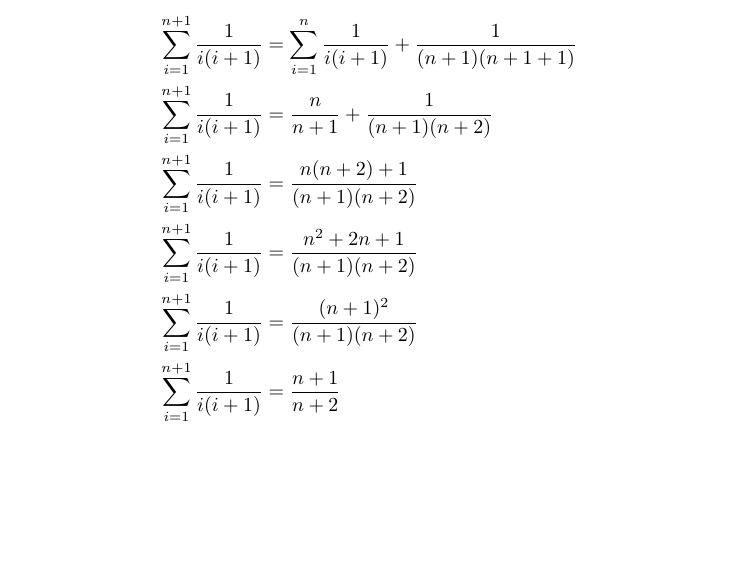
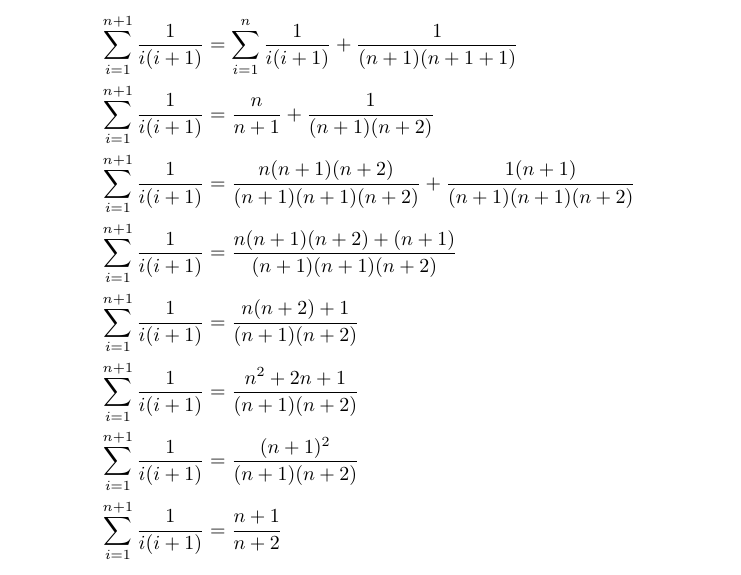
Before and after one commit to simonsejse/Notes-AD, a LaTeX document (root.tex, which reads sections/sections.tex): part of page 11 of 12, cut so that both start at the same text, the shorter picture padded with empty space. The pictures show the PDF file root.pdf that the author committed with the source.

Commit message:
extra steps in ex 8

```diff
--- a/sections/sections.tex
+++ b/sections/sections.tex
@@ -230,11 +230,13 @@ After proving the base case and assuming the induction hypothesis \( \textstyle
   \end{align*}
   This holds, and now we can assume that \( \textstyle \sum_{i=1}^{n} \frac{1}{i(i+1)} = \frac{n}{n+1} \) holds for some \( n \geq 1 \). We can then show that \( \textstyle \sum_{i=1}^{n+1} \frac{1}{i(i+1)} \) holds as well:
   \begin{align*}
-    \sum_{i=1}^{n+1} \frac{1}{i(i+1)} & = \sum_{i=1}^{n} \frac{1}{i(i+1)} + \frac{1}{(n+1)(n+1+1)} \\
-    \sum_{i=1}^{n+1} \frac{1}{i(i+1)} & = \frac{n}{n+1} + \frac{1}{(n+1)(n+2)}                     \\
-    \sum_{i=1}^{n+1} \frac{1}{i(i+1)} & = \frac{n(n+2) + 1}{(n+1)(n+2)}                            \\
-    \sum_{i=1}^{n+1} \frac{1}{i(i+1)} & = \frac{n^2 + 2n + 1}{(n+1)(n+2)}                          \\
-    \sum_{i=1}^{n+1} \frac{1}{i(i+1)} & = \frac{(n+1)^2}{(n+1)(n+2)}                               \\
+    \sum_{i=1}^{n+1} \frac{1}{i(i+1)} & = \sum_{i=1}^{n} \frac{1}{i(i+1)} + \frac{1}{(n+1)(n+1+1)}             \\
+    \sum_{i=1}^{n+1} \frac{1}{i(i+1)} & = \frac{n}{n+1} + \frac{1}{(n+1)(n+2)}                                 \\
+    \sum_{i=1}^{n+1} \frac{1}{i(i+1)} & = \frac{n(n+1)(n+2)}{(n+1)(n+1)(n+2)} + \frac{1(n+1)}{(n+1)(n+1)(n+2)} \\
+    \sum_{i=1}^{n+1} \frac{1}{i(i+1)} & = \frac{n(n+1)(n+2) + (n+1)}{(n+1)(n+1)(n+2)}                          \\
+    \sum_{i=1}^{n+1} \frac{1}{i(i+1)} & = \frac{n(n+2) + 1}{(n+1)(n+2)}                                        \\
+    \sum_{i=1}^{n+1} \frac{1}{i(i+1)} & = \frac{n^2 + 2n + 1}{(n+1)(n+2)}                                      \\
+    \sum_{i=1}^{n+1} \frac{1}{i(i+1)} & = \frac{(n+1)^2}{(n+1)(n+2)}                                           \\
     \sum_{i=1}^{n+1} \frac{1}{i(i+1)} & = \frac{n+1}{n+2}
   \end{align*}
   After proving the base case and assuming the induction hypothesis \( \textstyle \sum_{i=1}^{n} \frac{1}{i(i+1)} = \frac{n}{n+1} \) holds for some \( n \geq 1 \), we have shown that \( \textstyle \sum_{i=1}^{n+1} \frac{1}{i(i+1)} = \frac{n+1}{n+2} \) holds as well. Therefore, the proof is complete.
```
Also changed, not shown: root.pdf.
